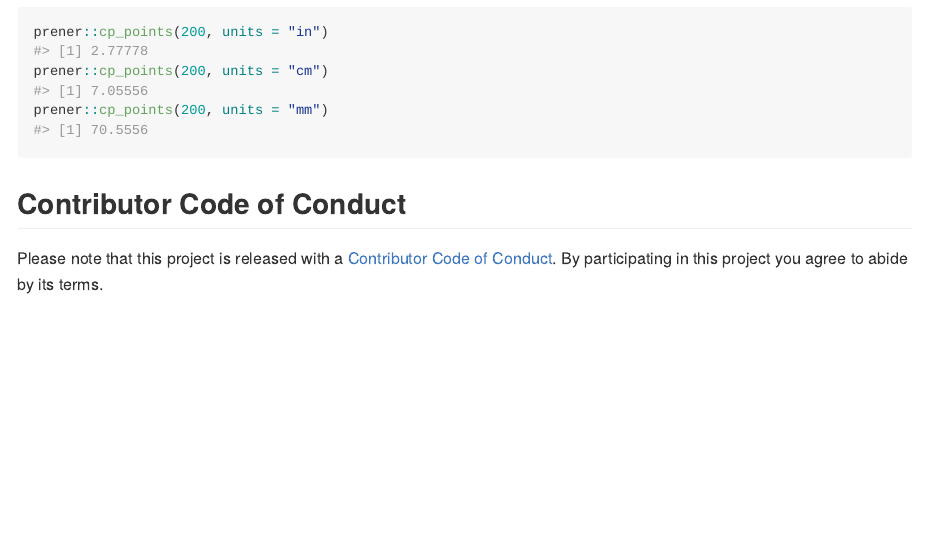
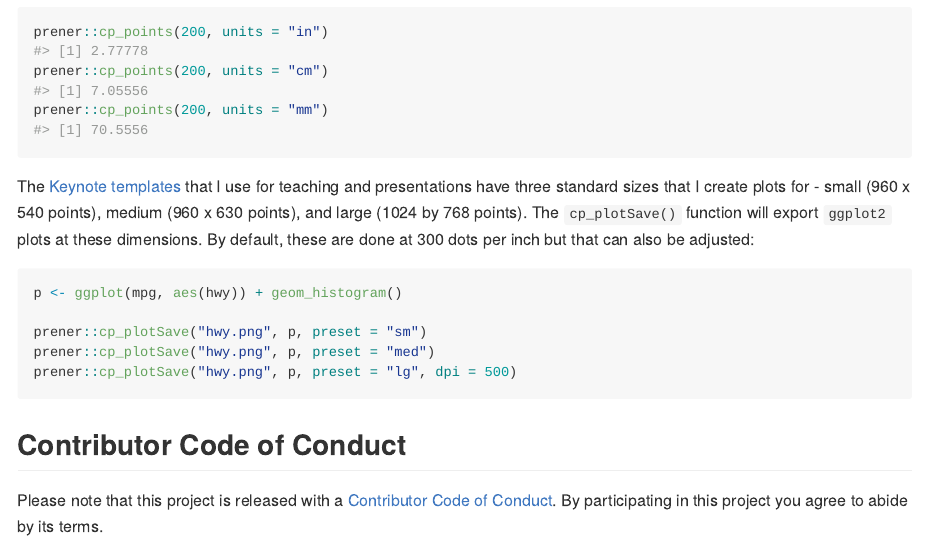
Before and after one commit to chris-prener/prener, an R Markdown document (README.Rmd): the page in a window 1100 px wide, from 600 px down. The pictures show the output file README.md that the author committed with the source, drawn offline in the style of GitHub.

Commit message:
add description of cp_plotSave() to README

````diff
--- a/README.Rmd
+++ b/README.Rmd
@@ -37,5 +37,15 @@ prener::cp_points(200, units = "cm")
 prener::cp_points(200, units = "mm")
 ```
 
+The [Keynote templates](https://github.com/chris-prener/sequoia_templates) that I use for teaching and presentations have three standard sizes that I create plots for - small (960 x 540 points), medium (960 x 630 points), and large (1024 by 768 points). The `cp_plotSave()` function will export `ggplot2` plots at these dimensions. By default, these are done at 300 dots per inch but that can also be adjusted:
+
+```{r, eval=FALSE}
+p <- ggplot(mpg, aes(hwy)) + geom_histogram()
+
+prener::cp_plotSave("hwy.png", p, preset = "sm")
+prener::cp_plotSave("hwy.png", p, preset = "med")
+prener::cp_plotSave("hwy.png", p, preset = "lg", dpi = 500)
+```
+
 ## Contributor Code of Conduct
 Please note that this project is released with a [Contributor Code of Conduct](CONDUCT.md). By participating in this project you agree to abide by its terms.
````
Also changed, not shown: README.md.
